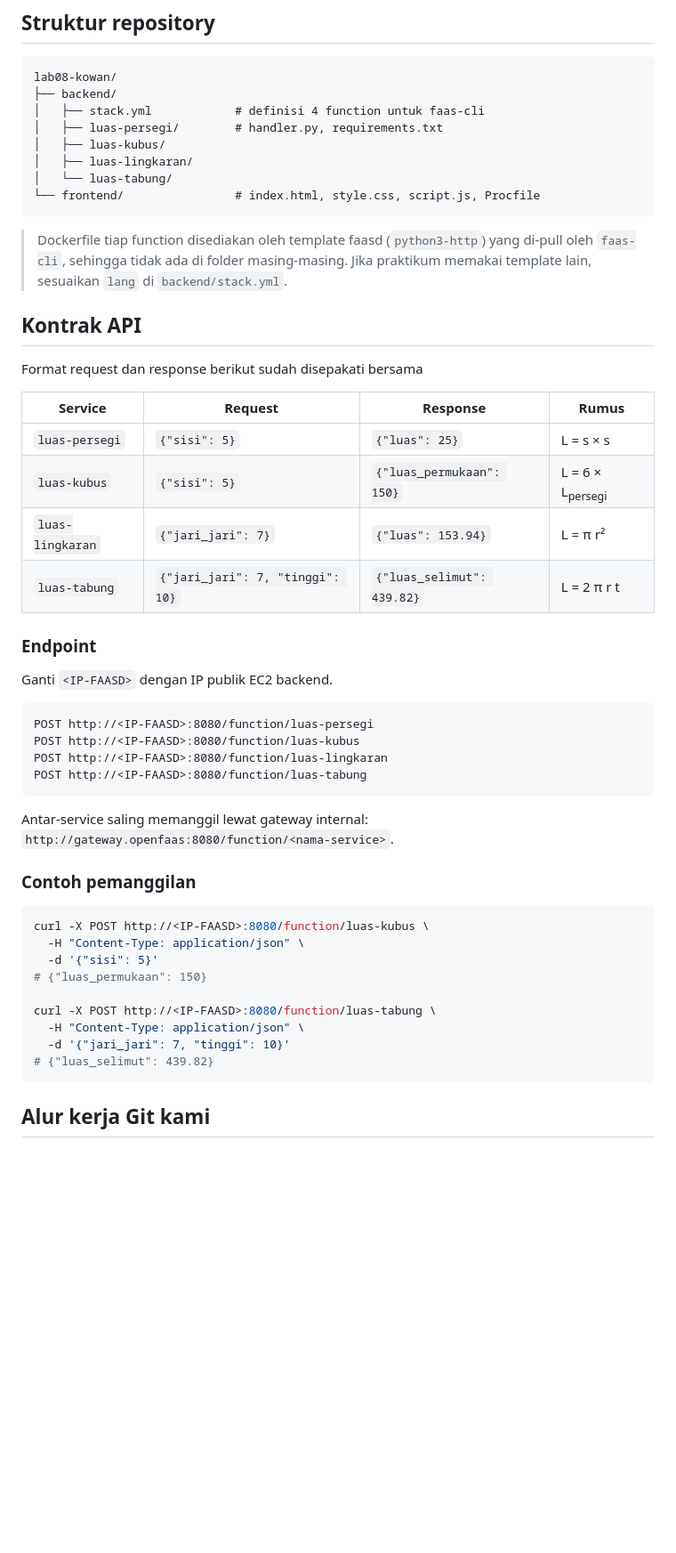
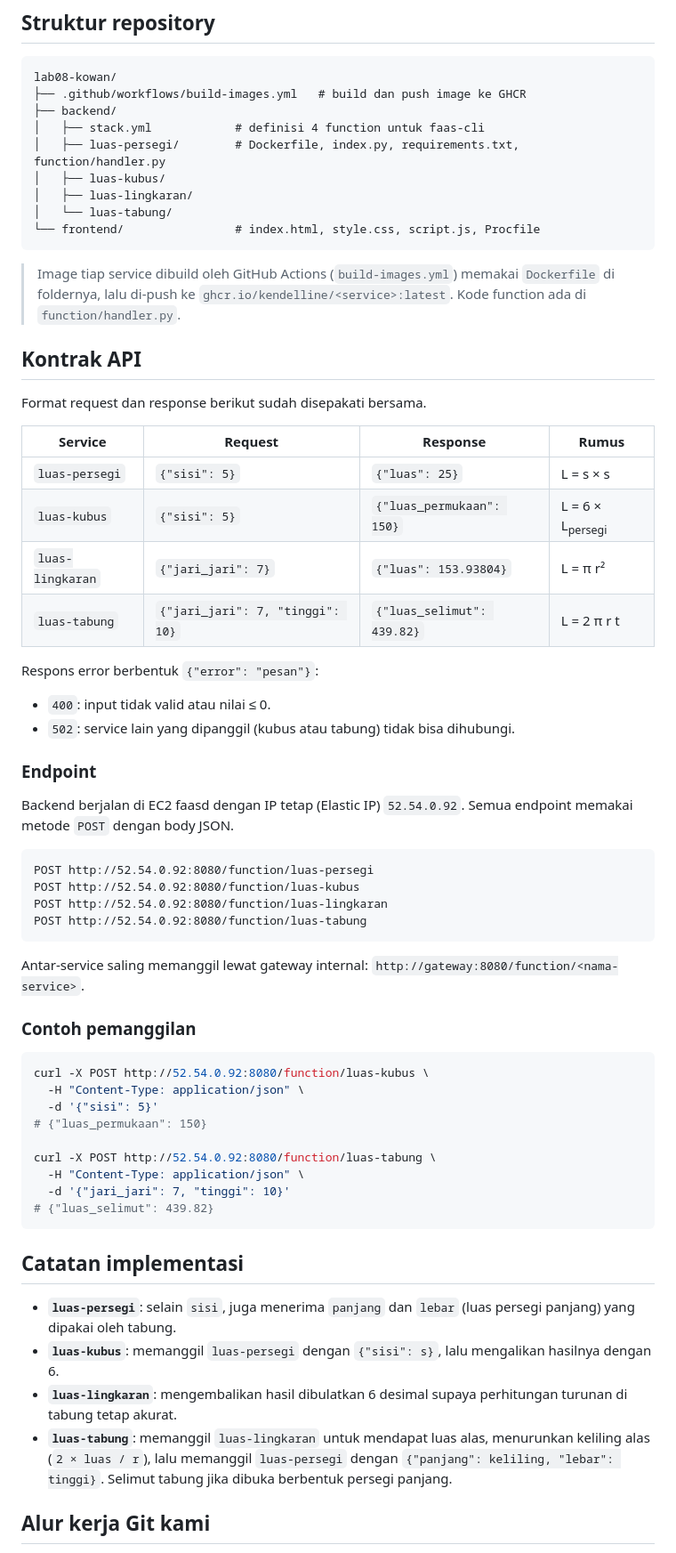
Before and after one commit to kendelline/lab08-kowan, a Markdown page: README.md, the part around one of its changes. Shown at 89% size. Rendered like a GitHub page; blank space fills up the shorter version.

Commit message:
Update README with backend status and endpoints

````diff
--- a/README.md
+++ b/README.md
@@ -43,54 +44,66 @@ Service `luas-kubus` memanggil `luas-persegi`, sedangkan `luas-tabung` memanggil
 
 ```
 lab08-kowan/
+├── .github/workflows/build-images.yml   # build dan push image ke GHCR
 ├── backend/
 │   ├── stack.yml            # definisi 4 function untuk faas-cli
-│   ├── luas-persegi/        # handler.py, requirements.txt
+│   ├── luas-persegi/        # Dockerfile, index.py, requirements.txt, function/handler.py
 │   ├── luas-kubus/
 │   ├── luas-lingkaran/
 │   └── luas-tabung/
 └── frontend/                # index.html, style.css, script.js, Procfile
 ```
 
-> Dockerfile tiap function disediakan oleh template faasd (`python3-http`) yang di-pull oleh `faas-cli`, sehingga tidak ada di folder masing-masing. Jika praktikum memakai template lain, sesuaikan `lang` di `backend/stack.yml`.
+> Image tiap service dibuild oleh GitHub Actions (`build-images.yml`) memakai `Dockerfile` di foldernya, lalu di-push ke `ghcr.io/kendelline/<service>:latest`. Kode function ada di `function/handler.py`.
 
 ## Kontrak API
 
-Format request dan response berikut sudah disepakati bersama
+Format request dan response berikut sudah disepakati bersama.
 
 | Service | Request | Response | Rumus |
 |---|---|---|---|
 | `luas-persegi` | `{"sisi": 5}` | `{"luas": 25}` | L = s × s |
 | `luas-kubus` | `{"sisi": 5}` | `{"luas_permukaan": 150}` | L = 6 × L<sub>persegi</sub> |
-| `luas-lingkaran` | `{"jari_jari": 7}` | `{"luas": 153.94}` | L = π r² |
+| `luas-lingkaran` | `{"jari_jari": 7}` | `{"luas": 153.93804}` | L = π r² |
 | `luas-tabung` | `{"jari_jari": 7, "tinggi": 10}` | `{"luas_selimut": 439.82}` | L = 2 π r t |
+
+Respons error berbentuk `{"error": "pesan"}`:
+- `400`: input tidak valid atau nilai ≤ 0.
+- `502`: service lain yang dipanggil (kubus atau tabung) tidak bisa dihubungi.
 
 ### Endpoint
 
-Ganti `<IP-FAASD>` dengan IP publik EC2 backend.
+Backend berjalan di EC2 faasd dengan IP tetap (Elastic IP) `52.54.0.92`. Semua endpoint memakai metode `POST` dengan body JSON.
 
 ```
-POST http://<IP-FAASD>:8080/function/luas-persegi
-POST http://<IP-FAASD>:8080/function/luas-kubus
-POST http://<IP-FAASD>:8080/function/luas-lingkaran
-POST http://<IP-FAASD>:8080/function/luas-tabung
+POST http://52.54.0.92:8080/function/luas-persegi
+POST http://52.54.0.92:8080/function/luas-kubus
+POST http://52.54.0.92:8080/function/luas-lingkaran
+POST http://52.54.0.92:8080/function/luas-tabung
 ```
 
-Antar-service saling memanggil lewat gateway internal: `http://gateway.openfaas:8080/function/<nama-service>`.
+Antar-service saling memanggil lewat gateway internal: `http://gateway:8080/function/<nama-service>`.
 
 ### Contoh pemanggilan
 
 ```bash
-curl -X POST http://<IP-FAASD>:8080/function/luas-kubus \
+curl -X POST http://52.54.0.92:8080/function/luas-kubus \
   -H "Content-Type: application/json" \
   -d '{"sisi": 5}'
 # {"luas_permukaan": 150}
 
-curl -X POST http://<IP-FAASD>:8080/function/luas-tabung \
+curl -X POST http://52.54.0.92:8080/function/luas-tabung \
   -H "Content-Type: application/json" \
   -d '{"jari_jari": 7, "tinggi": 10}'
 # {"luas_selimut": 439.82}
 ```
+
+## Catatan implementasi
+
+- **`luas-persegi`**: selain `sisi`, juga menerima `panjang` dan `lebar` (luas persegi panjang) yang dipakai oleh tabung.
+- **`luas-kubus`**: memanggil `luas-persegi` dengan `{"sisi": s}`, lalu mengalikan hasilnya dengan 6.
+- **`luas-lingkaran`**: mengembalikan hasil dibulatkan 6 desimal supaya perhitungan turunan di tabung tetap akurat.
+- **`luas-tabung`**: memanggil `luas-lingkaran` untuk mendapat luas alas, menurunkan keliling alas (`2 × luas / r`), lalu memanggil `luas-persegi` dengan `{"panjang": keliling, "lebar": tinggi}`. Selimut tabung jika dibuka berbentuk persegi panjang.
 
 ## Alur kerja Git kami
 
````
Also changed, not shown: other parts of README.md (+13 -5 lines).
